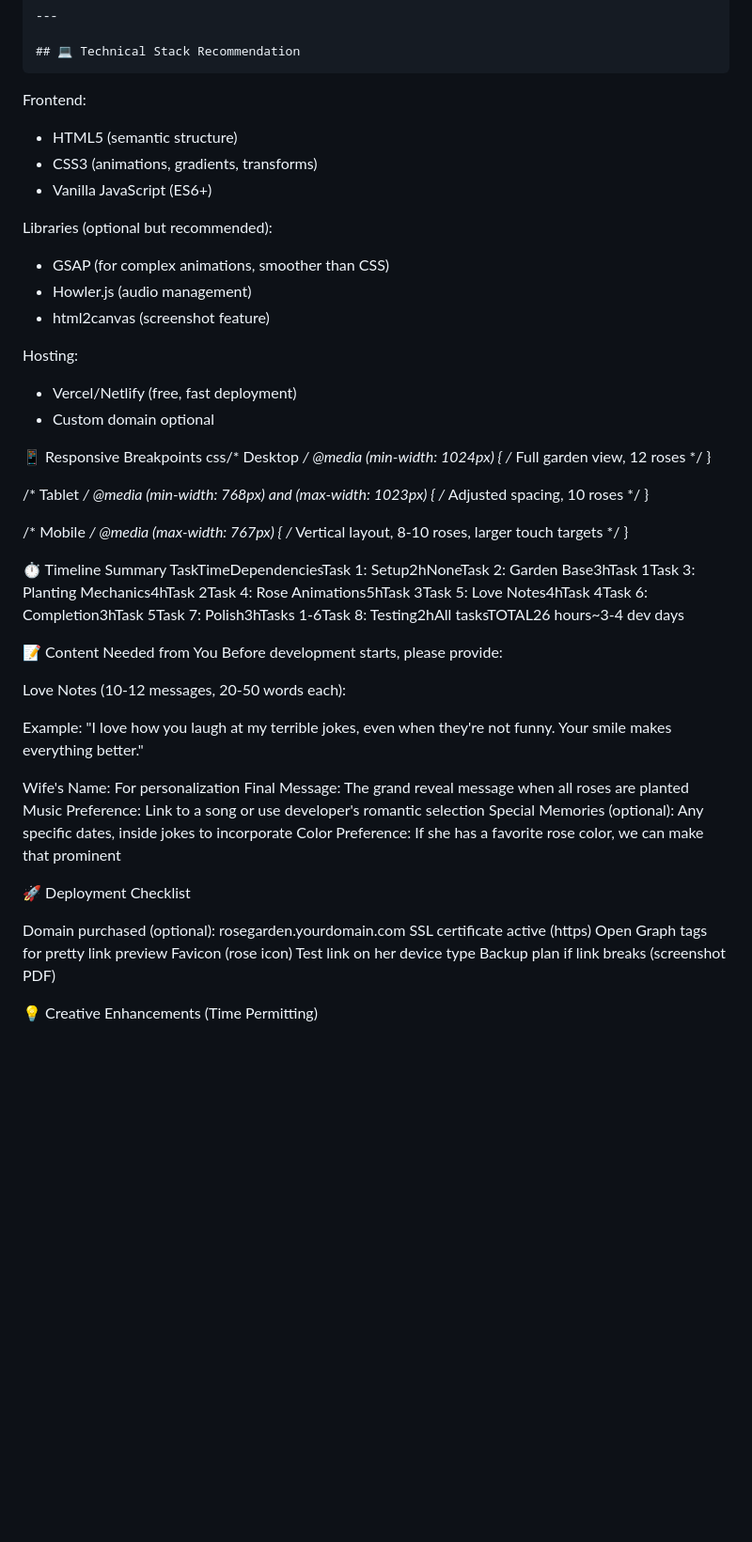
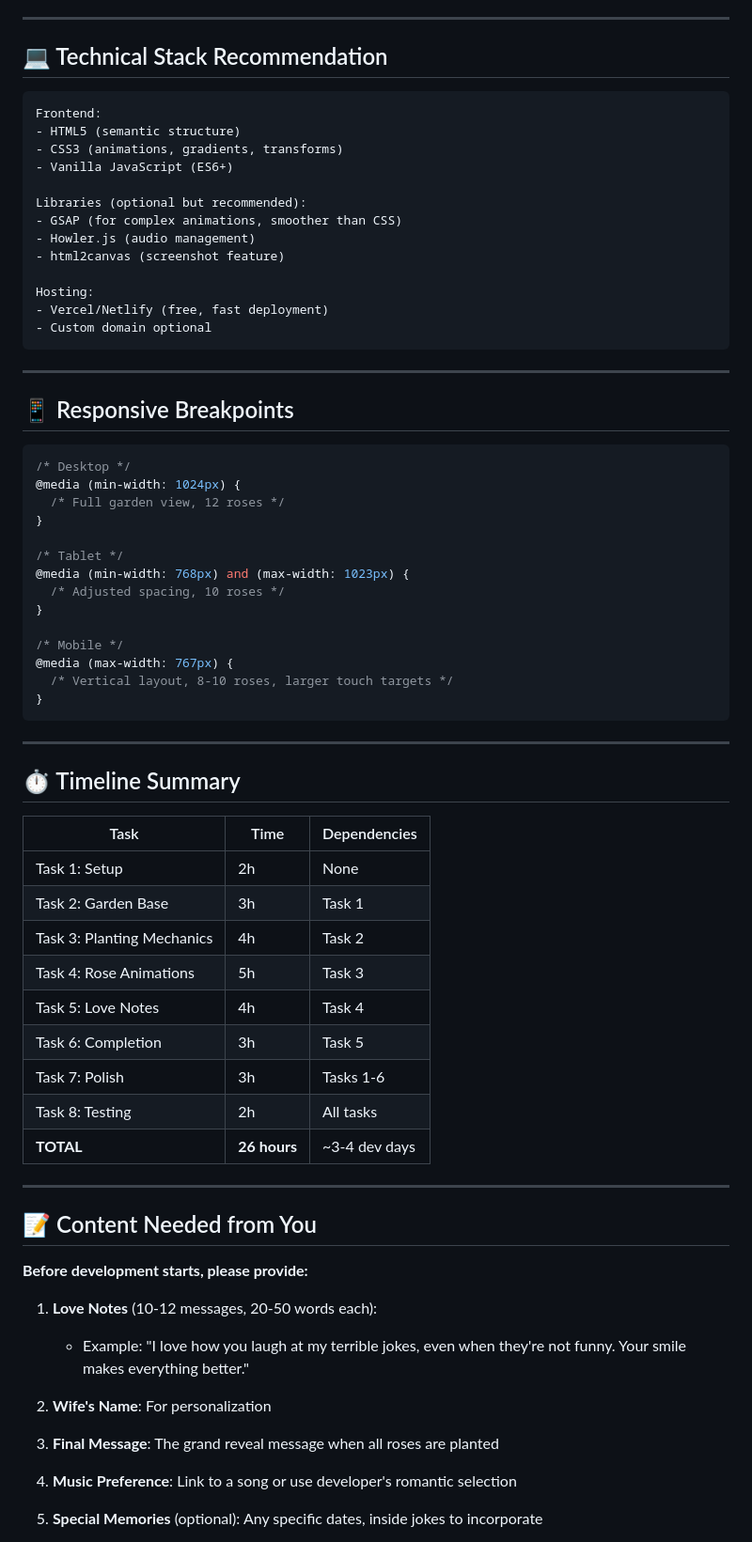
Before and after one commit to ishaanjain1898/ishuvani, a Markdown page: Interactive Rose Garden/README.md, the part around one of its changes. Shown at 94% size. GitHub-like rendering; blank space fills up the shorter version.

````diff
--- a/Interactive Rose Garden/README.md
+++ b/Interactive Rose Garden/README.md
@@ -279,6 +278,7 @@ const plantingZones = [
 ---
 
 ## 💻 Technical Stack Recommendation
+
 ```
 Frontend:
 - HTML5 (semantic structure)
@@ -293,9 +293,14 @@ Libraries (optional but recommended):
 Hosting:
 - Vercel/Netlify (free, fast deployment)
 - Custom domain optional
+```
 
-📱 Responsive Breakpoints
-css/* Desktop */
+---
+
+## 📱 Responsive Breakpoints
+
+```css
+/* Desktop */
 @media (min-width: 1024px) {
   /* Full garden view, 12 roses */
 }
@@ -309,34 +314,38 @@ css/* Desktop */
 @media (max-width: 767px) {
   /* Vertical layout, 8-10 roses, larger touch targets */
 }
+```
 
-⏱️ Timeline Summary
-TaskTimeDependenciesTask 1: Setup2hNoneTask 2: Garden Base3hTask 1Task 3: Planting Mechanics4hTask 2Task 4: Rose Animations5hTask 3Task 5: Love Notes4hTask 4Task 6: Completion3hTask 5Task 7: Polish3hTasks 1-6Task 8: Testing2hAll tasksTOTAL26 hours~3-4 dev days
+---
 
-📝 Content Needed from You
-Before development starts, please provide:
+## ⏱️ Timeline Summary
 
-Love Notes (10-12 messages, 20-50 words each):
+| Task | Time | Dependencies |
+|------|------|--------------|
+| Task 1: Setup | 2h | None |
+| Task 2: Garden Base | 3h | Task 1 |
+| Task 3: Planting Mechanics | 4h | Task 2 |
+| Task 4: Rose Animations | 5h | Task 3 |
+| Task 5: Love Notes | 4h | Task 4 |
+| Task 6: Completion | 3h | Task 5 |
+| Task 7: Polish | 3h | Tasks 1-6 |
+| Task 8: Testing | 2h | All tasks |
+| **TOTAL** | **26 hours** | ~3-4 dev days |
 
-Example: "I love how you laugh at my terrible jokes, even when they're not funny. Your smile makes everything better."
+---
 
+## 📝 Content Needed from You
 
-Wife's Name: For personalization
-Final Message: The grand reveal message when all roses are planted
-Music Preference: Link to a song or use developer's romantic selection
-Special Memories (optional): Any specific dates, inside jokes to incorporate
-Color Preference: If she has a favorite rose color, we can make that prominent
+**Before development starts, please provide:**
 
+1. **Love Notes** (10-12 messages, 20-50 words each):
+   - Example: "I love how you laugh at my terrible jokes, even when they're not funny. Your smile makes everything better."
 
-🚀 Deployment Checklist
+2. **Wife's Name**: For personalization
 
- Domain purchased (optional): rosegarden.yourdomain.com
- SSL certificate active (https)
- Open Graph tags for pretty link preview
- Favicon (rose icon)
- Test link on her device type
- Backup plan if link breaks (screenshot PDF)
+3. **Final Message**: The grand reveal message when all roses are planted
 
+4. **Music Preference**: Link to a song or use developer's romantic selection
 
-💡 Creative Enhancements (Time Permitting)
+5. **Special Memories** (optional): Any specific dates, inside jokes to incorporate
 
````
Also changed, not shown: other parts of Interactive Rose Garden/README.md (+91 -69 lines).
